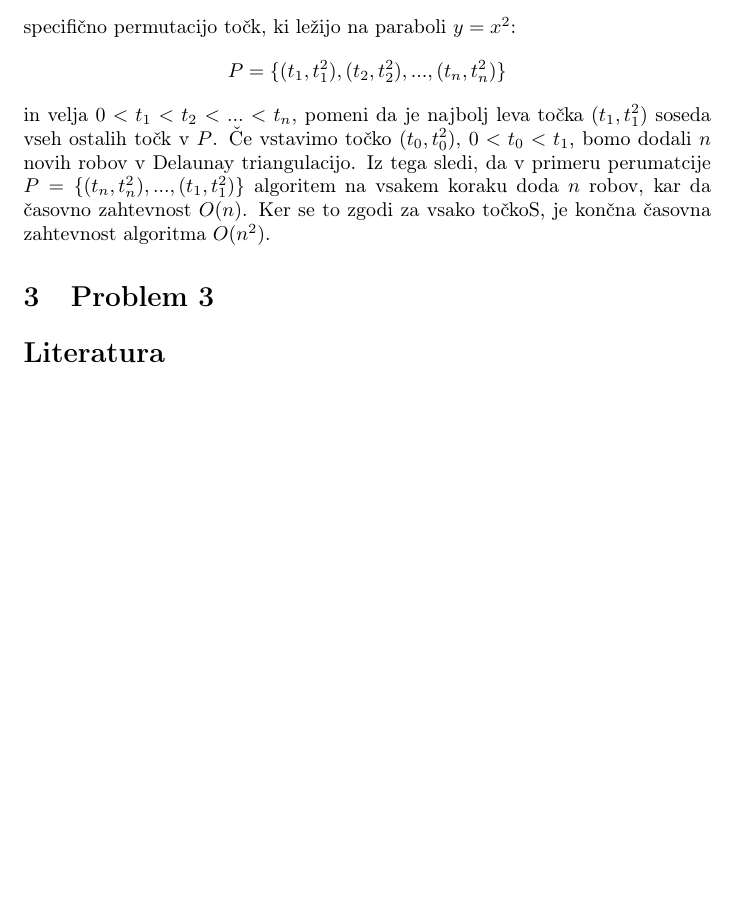
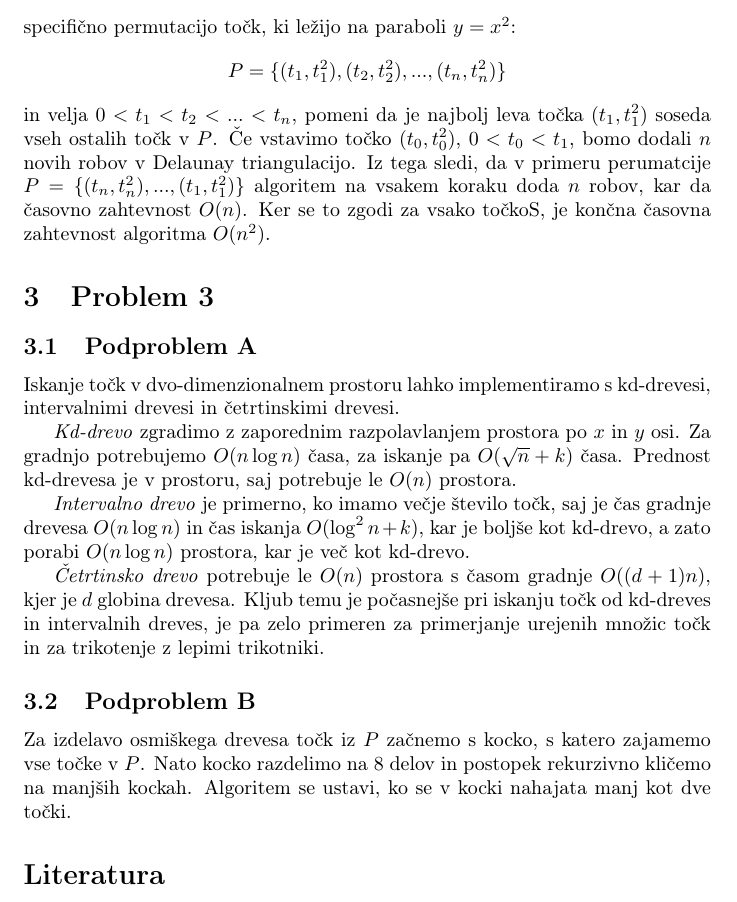
Before and after one commit to habjanlovro/algoritmi-dn03, a LaTeX document (docs/dn03.tex): part of page 6 of 6, cut so that both start at the same text, the shorter picture padded with empty space. Compiled offline with pdfLaTeX.

Commit message:
Add text for problem 3
Added text for problem 3, should be final version.

```diff
--- a/docs/dn03.tex
+++ b/docs/dn03.tex
@@ -249,8 +249,32 @@ da v primeru perumatcije $P = \{ (t_n, t_n^2), ..., (t_1, t_1^2) \}$ algoritem
 na vsakem koraku doda $n$ robov, kar da časovno zahtevnost $O(n)$. Ker se to
 zgodi za vsako točkoS, je končna časovna zahtevnost algoritma $O(n^2)$.
 
+
 \section{Problem 3}
 
+\subsection{Podproblem A}
+
+Iskanje točk v dvo-dimenzionalnem prostoru lahko implementiramo s kd-drevesi,
+intervalnimi drevesi in četrtinskimi drevesi.
+
+\textit{Kd-drevo} zgradimo z zaporednim razpolavlanjem prostora po $x$ in $y$
+osi. Za gradnjo potrebujemo $O(n \log n)$ časa, za iskanje pa $O(\sqrt{n} + k)$
+časa. Prednost kd-drevesa je v prostoru, saj potrebuje le $O(n)$ prostora.
+
+\textit{Intervalno drevo} je primerno, ko imamo večje število točk, saj je čas
+gradnje drevesa $O(n \log n)$ in čas iskanja $O(\log^2 n + k)$, kar je boljše
+kot kd-drevo, a zato porabi $O(n \log n)$ prostora, kar je več kot kd-drevo.
+
+\textit{Četrtinsko drevo} potrebuje le $O(n)$ prostora s časom gradnje
+$O((d+1)n)$, kjer je $d$ globina drevesa. Kljub temu je počasnejše pri iskanju
+točk od kd-dreves in intervalnih dreves, je pa zelo primeren za primerjanje
+urejenih množic točk in za trikotenje z lepimi trikotniki.
+
+\subsection{Podproblem B}
+
+Za izdelavo osmiškega drevesa točk iz $P$ začnemo s kocko, s katero zajamemo vse
+točke v $P$. Nato kocko razdelimo na 8 delov in postopek rekurzivno kličemo na
+manjših kockah. Algoritem se ustavi, ko se v kocki nahajata manj kot dve točki.
 
 
 \bibliographystyle{plain}
```
Also changed, not shown: docs/dn03.tex (2 more changed lines).
